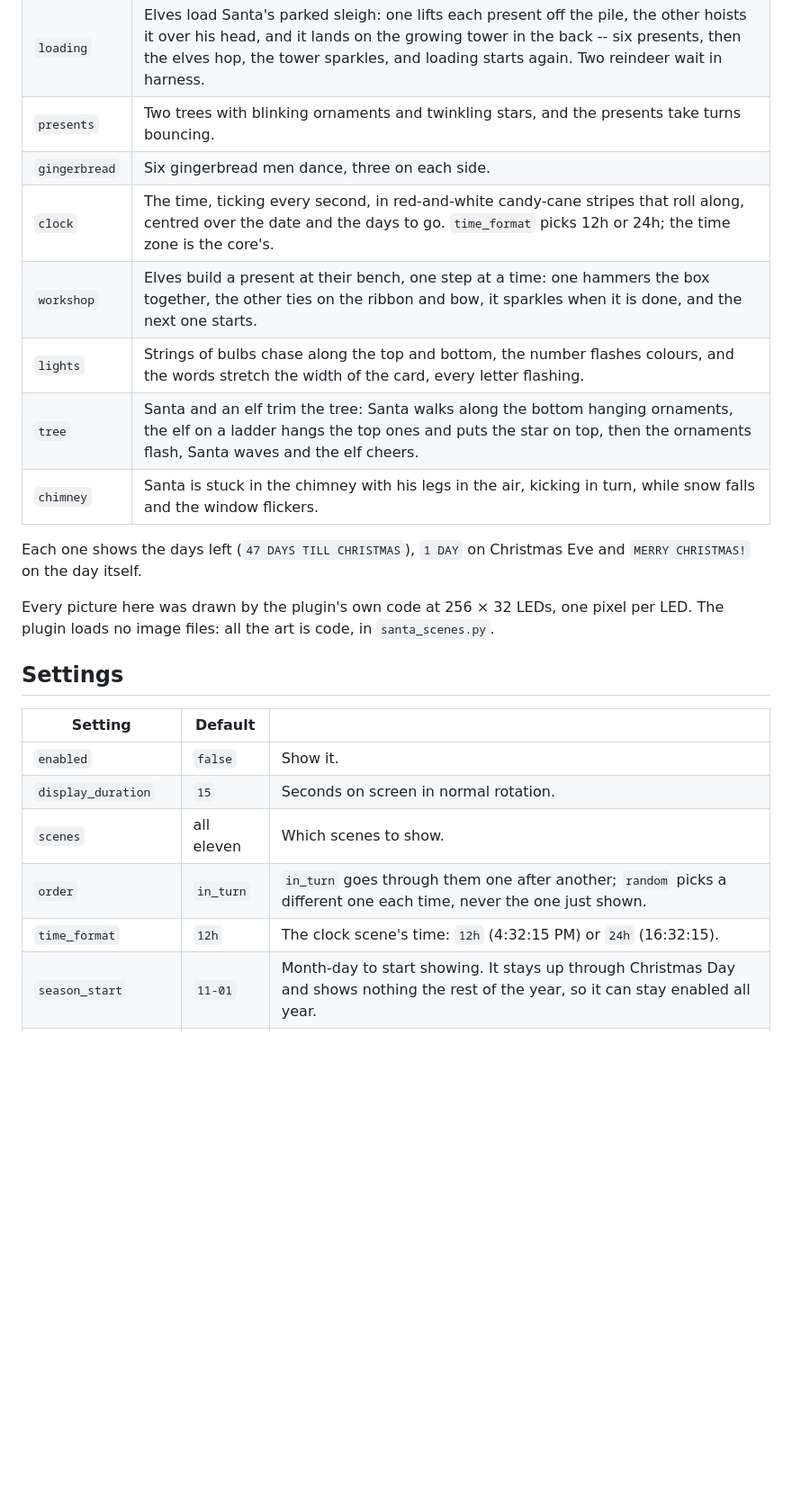
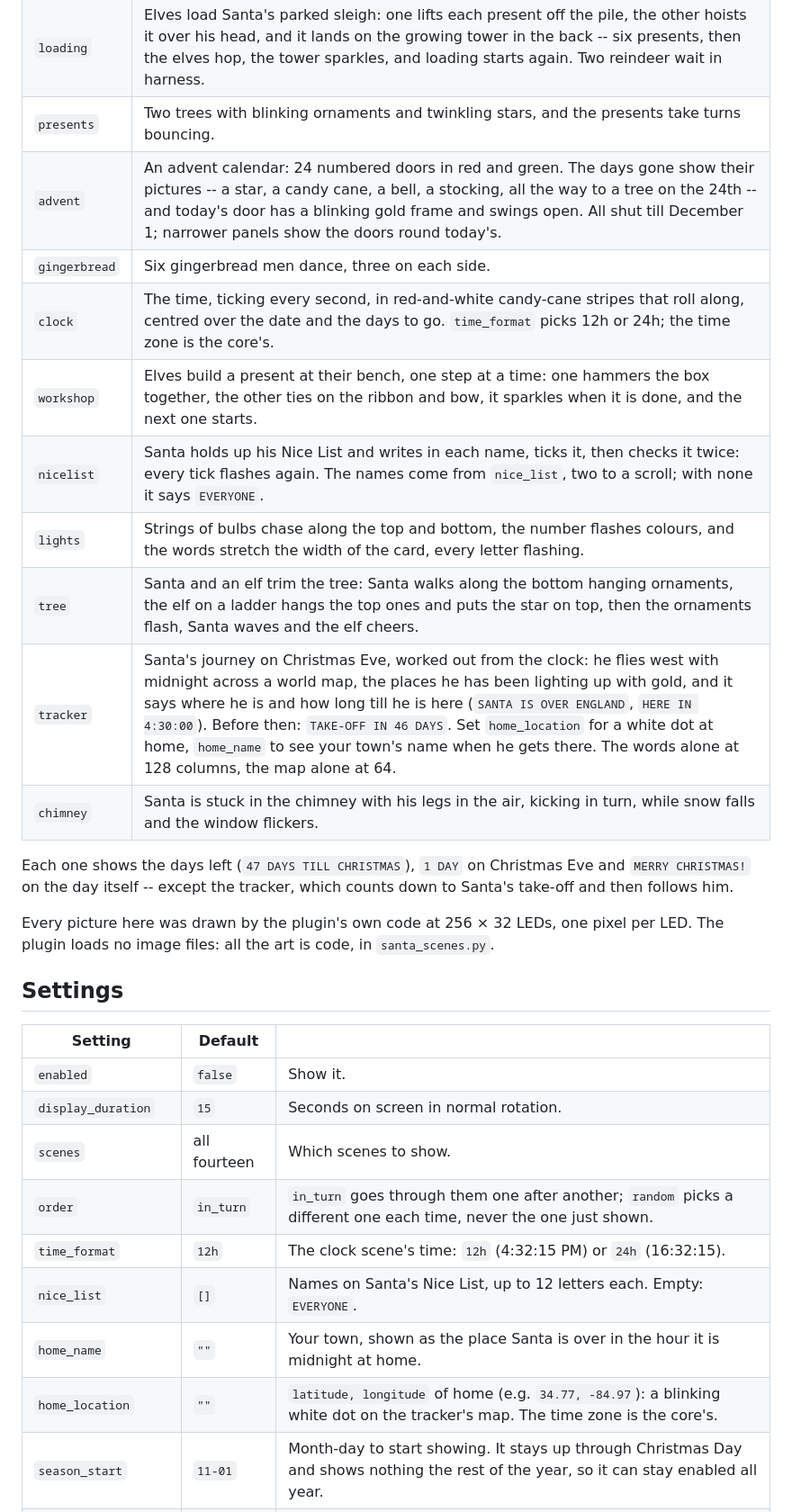
Before and after one commit to BigC07/ledmatrix-santa-countdown, a Markdown page: README.md, the part around one of its changes. Shown at 90% size. Drawn GitHub-style; blank space fills up the shorter version.

```diff
--- a/README.md
+++ b/README.md
@@ -20,15 +20,19 @@ They take turns in this order, so no two elf scenes ever come one after the othe
 | `snowman` | Snow falls and two big snowmen in top hats wave. |
 | `loading` | Elves load Santa's parked sleigh: one lifts each present off the pile, the other hoists it over his head, and it lands on the growing tower in the back -- six presents, then the elves hop, the tower sparkles, and loading starts again. Two reindeer wait in harness. |
 | `presents` | Two trees with blinking ornaments and twinkling stars, and the presents take turns bouncing. |
+| `advent` | An advent calendar: 24 numbered doors in red and green. The days gone show their pictures -- a star, a candy cane, a bell, a stocking, all the way to a tree on the 24th -- and today's door has a blinking gold frame and swings open. All shut till December 1; narrower panels show the doors round today's. |
 | `gingerbread` | Six gingerbread men dance, three on each side. |
 | `clock` | The time, ticking every second, in red-and-white candy-cane stripes that roll along, centred over the date and the days to go. `time_format` picks 12h or 24h; the time zone is the core's. |
 | `workshop` | Elves build a present at their bench, one step at a time: one hammers the box together, the other ties on the ribbon and bow, it sparkles when it is done, and the next one starts. |
+| `nicelist` | Santa holds up his Nice List and writes in each name, ticks it, then checks it twice: every tick flashes again. The names come from `nice_list`, two to a scroll; with none it says `EVERYONE`. |
 | `lights` | Strings of bulbs chase along the top and bottom, the number flashes colours, and the words stretch the width of the card, every letter flashing. |
 | `tree` | Santa and an elf trim the tree: Santa walks along the bottom hanging ornaments, the elf on a ladder hangs the top ones and puts the star on top, then the ornaments flash, Santa waves and the elf cheers. |
+| `tracker` | Santa's journey on Christmas Eve, worked out from the clock: he flies west with midnight across a world map, the places he has been lighting up with gold, and it says where he is and how long till he is here (`SANTA IS OVER ENGLAND`, `HERE IN 4:30:00`). Before then: `TAKE-OFF IN 46 DAYS`. Set `home_location` for a white dot at home, `home_name` to see your town's name when he gets there. The words alone at 128 columns, the map alone at 64. |
 | `chimney` | Santa is stuck in the chimney with his legs in the air, kicking in turn, while snow falls and the window flickers. |
 
 Each one shows the days left (`47 DAYS TILL CHRISTMAS`), `1 DAY` on Christmas Eve and
-`MERRY CHRISTMAS!` on the day itself.
+`MERRY CHRISTMAS!` on the day itself -- except the tracker, which counts down to Santa's take-off
+and then follows him.
 
 Every picture here was drawn by the plugin's own code at 256 × 32 LEDs, one pixel per LED.
 The plugin loads no image files: all the art is code, in `santa_scenes.py`.
@@ -39,9 +43,12 @@ The plugin loads no image files: all the art is code, in `santa_scenes.py`.
 | --- | --- | --- |
 | `enabled` | `false` | Show it. |
 | `display_duration` | `15` | Seconds on screen in normal rotation. |
-| `scenes` | all eleven | Which scenes to show. |
+| `scenes` | all fourteen | Which scenes to show. |
 | `order` | `in_turn` | `in_turn` goes through them one after another; `random` picks a different one each time, never the one just shown. |
 | `time_format` | `12h` | The clock scene's time: `12h` (4:32:15 PM) or `24h` (16:32:15). |
+| `nice_list` | `[]` | Names on Santa's Nice List, up to 12 letters each. Empty: `EVERYONE`. |
+| `home_name` | `""` | Your town, shown as the place Santa is over in the hour it is midnight at home. |
+| `home_location` | `""` | `latitude, longitude` of home (e.g. `34.77, -84.97`): a blinking white dot on the tracker's map. The time zone is the core's. |
 | `season_start` | `11-01` | Month-day to start showing. It stays up through Christmas Day and shows nothing the rest of the year, so it can stay enabled all year. |
 | `animation_fps` | `6` | Animation steps per second in normal rotation. |
 | `vegas_animation_hz` | `1` | Animation steps per second while it scrolls in Vegas mode. See below. |
```
Also changed, not shown: other parts of README.md (+3 -3 lines), CHANGELOG.md (+21 -0 lines), docs/preview.gif, docs/scenes.png, 5 other files.
